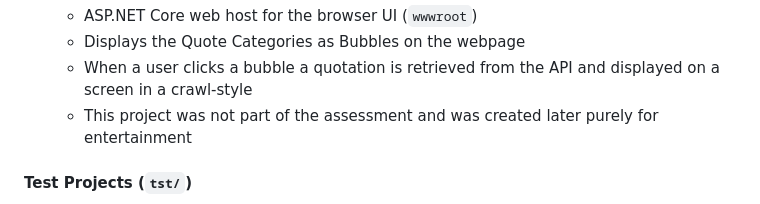
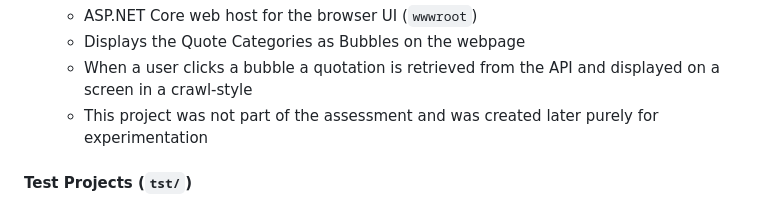
Before and after one commit to PhdB00/QuoteFactory, a Markdown page: README.md, the part around the change. Rendered like a GitHub page.

```diff
--- a/README.md
+++ b/README.md
@@ -50,7 +50,7 @@ The `QuoteFetcher.Api` project in this solution is a **recreation** of the organ
    - ASP.NET Core web host for the browser UI (`wwwroot`)
    - Displays the Quote Categories as Bubbles on the webpage
    - When a user clicks a bubble a quotation is retrieved from the API and displayed on a screen in a crawl-style
-   - This project was not part of the assessment and was created later purely for entertainment
+   - This project was not part of the assessment and was created later purely for experimentation
 
 #### Test Projects (`tst/`)
 
```
